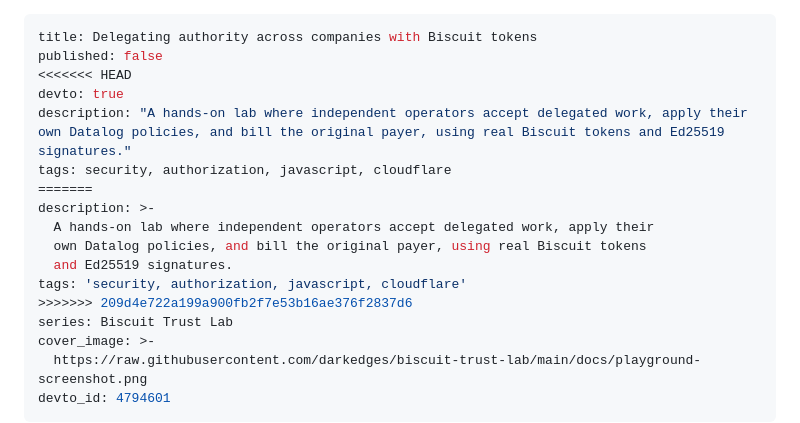
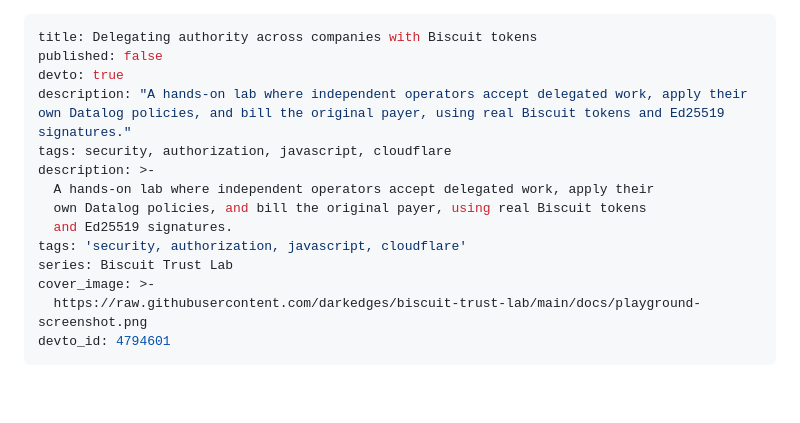
Before and after one commit to darkedges/biscuit-trust-lab, a Markdown page: docs/devto/01-delegating-authority-across-companies.md, the part around the change. GitHub-like rendering; blank space fills up the shorter version.

```diff
--- a/docs/devto/01-delegating-authority-across-companies.md
+++ b/docs/devto/01-delegating-authority-across-companies.md
@@ -1,17 +1,14 @@
 ---
 title: Delegating authority across companies with Biscuit tokens
 published: false
-<<<<<<< HEAD
 devto: true
 description: "A hands-on lab where independent operators accept delegated work, apply their own Datalog policies, and bill the original payer, using real Biscuit tokens and Ed25519 signatures."
 tags: security, authorization, javascript, cloudflare
-=======
 description: >-
   A hands-on lab where independent operators accept delegated work, apply their
   own Datalog policies, and bill the original payer, using real Biscuit tokens
   and Ed25519 signatures.
 tags: 'security, authorization, javascript, cloudflare'
->>>>>>> 209d4e722a199a900fb2f7e53b16ae376f2837d6
 series: Biscuit Trust Lab
 cover_image: >-
   https://raw.githubusercontent.com/darkedges/biscuit-trust-lab/main/docs/playground-screenshot.png
```
